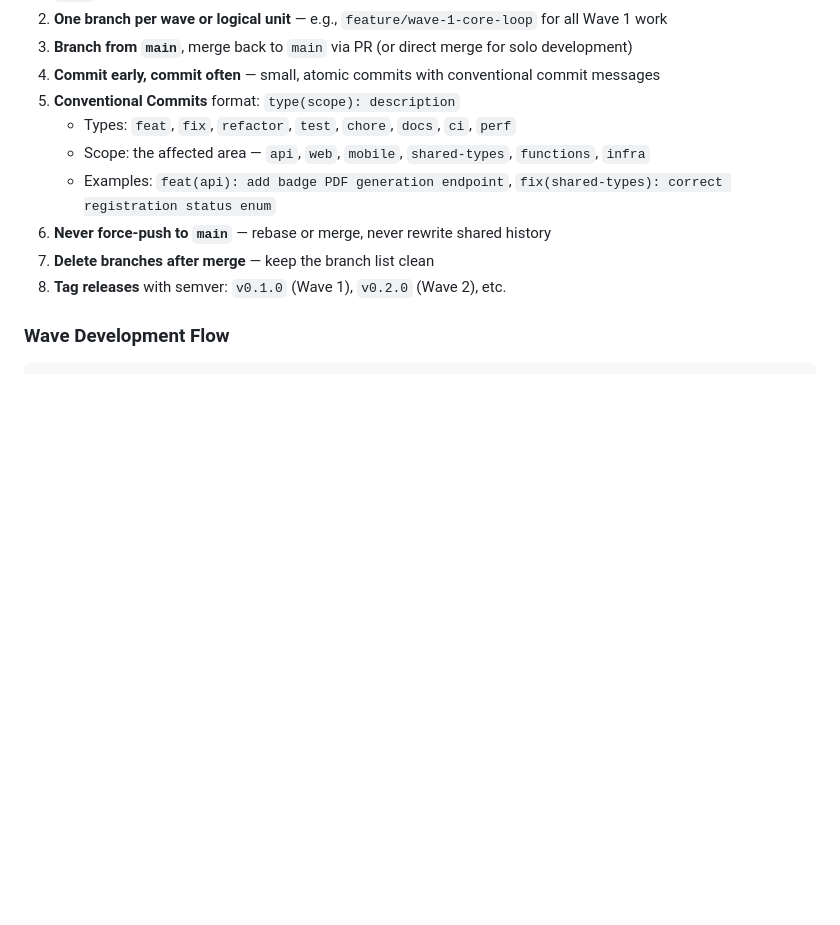
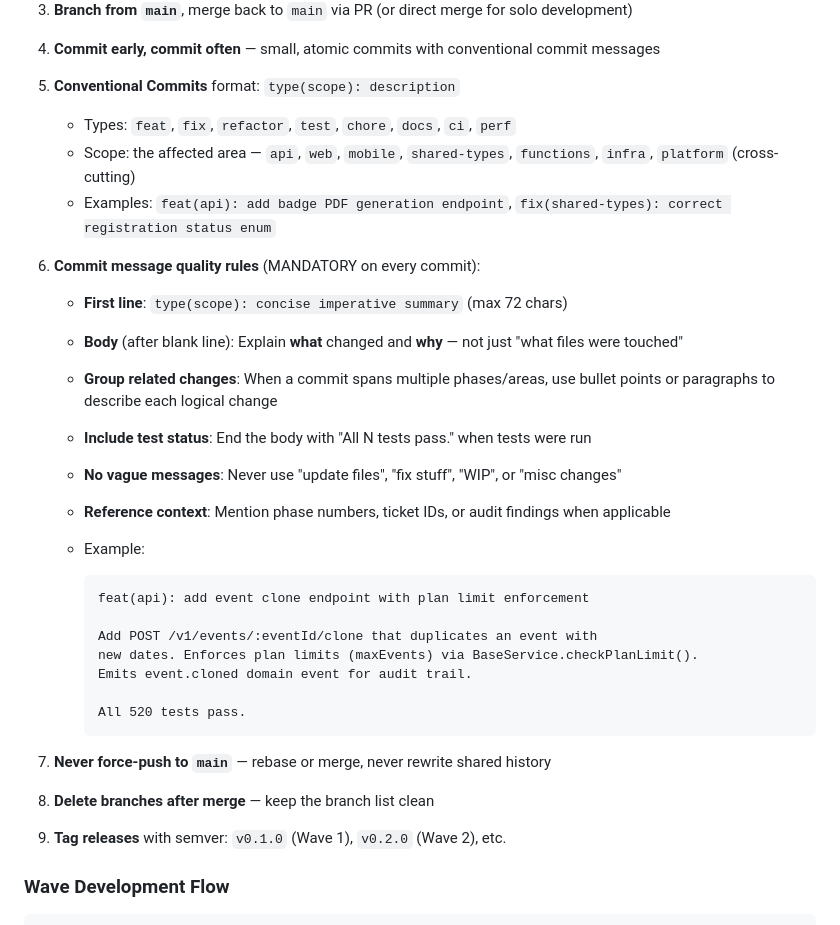
Before and after one commit to jailbreakerSN/EventApp, a Markdown page: CLAUDE.md, the part around the change. Rendered like a GitHub page; blank space fills up the shorter version.

Commit message:
docs(platform): add commit message quality rules to CLAUDE.md
Enforce structured, descriptive commit messages as a mandatory convention.
Rules require: imperative first line with type(scope), body explaining
what and why, grouped bullet points for multi-area changes, test status
line, and no vague messages. Added 'platform' as a valid scope for
cross-cutting changes.

https://claude.ai/code/session_018weUPjGp7aojBmtcYXPPtZ

````diff
--- a/CLAUDE.md
+++ b/CLAUDE.md
@@ -441,11 +441,30 @@ This project follows a **trunk-based development** model with short-lived featur
 4. **Commit early, commit often** — small, atomic commits with conventional commit messages
 5. **Conventional Commits** format: `type(scope): description`
    - Types: `feat`, `fix`, `refactor`, `test`, `chore`, `docs`, `ci`, `perf`
-   - Scope: the affected area — `api`, `web`, `mobile`, `shared-types`, `functions`, `infra`
+   - Scope: the affected area — `api`, `web`, `mobile`, `shared-types`, `functions`, `infra`, `platform` (cross-cutting)
    - Examples: `feat(api): add badge PDF generation endpoint`, `fix(shared-types): correct registration status enum`
-6. **Never force-push to `main`** — rebase or merge, never rewrite shared history
-7. **Delete branches after merge** — keep the branch list clean
-8. **Tag releases** with semver: `v0.1.0` (Wave 1), `v0.2.0` (Wave 2), etc.
+6. **Commit message quality rules** (MANDATORY on every commit):
+   - **First line**: `type(scope): concise imperative summary` (max 72 chars)
+   - **Body** (after blank line): Explain **what** changed and **why** — not just "what files were touched"
+   - **Group related changes**: When a commit spans multiple phases/areas, use bullet points or paragraphs to describe each logical change
+   - **Include test status**: End the body with "All N tests pass." when tests were run
+   - **No vague messages**: Never use "update files", "fix stuff", "WIP", or "misc changes"
+   - **Reference context**: Mention phase numbers, ticket IDs, or audit findings when applicable
+   - Example:
+
+     ```
+     feat(api): add event clone endpoint with plan limit enforcement
+
+     Add POST /v1/events/:eventId/clone that duplicates an event with
+     new dates. Enforces plan limits (maxEvents) via BaseService.checkPlanLimit().
+     Emits event.cloned domain event for audit trail.
+
+     All 520 tests pass.
+     ```
+
+7. **Never force-push to `main`** — rebase or merge, never rewrite shared history
+8. **Delete branches after merge** — keep the branch list clean
+9. **Tag releases** with semver: `v0.1.0` (Wave 1), `v0.2.0` (Wave 2), etc.
 
 ### Wave Development Flow
 
````
